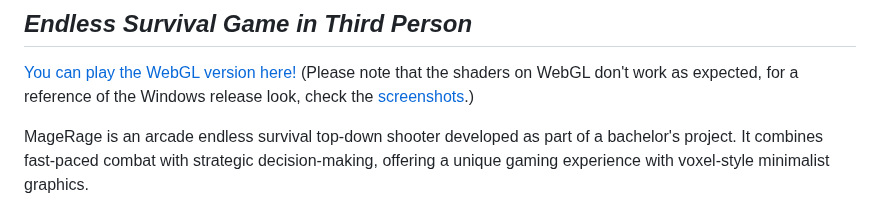
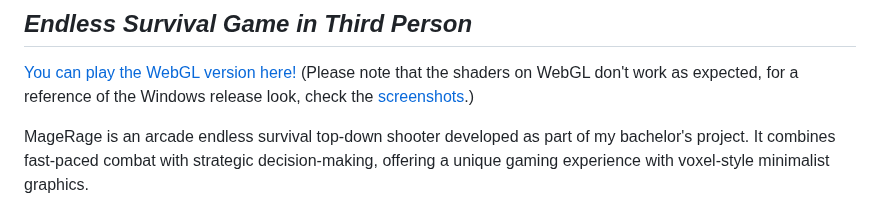
Before and after one commit to RaduCot/MageRageUnity, a Markdown page: README.md, the part around the change. Drawn GitHub-style.

```diff
--- a/README.md
+++ b/README.md
@@ -4,7 +4,7 @@
 [You can play the WebGL version here!](https://raducot.github.io/MageRageUnity/)
 (Please note that the shaders on WebGL don't work as expected, for a reference of the Windows release look, check the  [screenshots](#Screenshots).)
 
-MageRage is an arcade endless survival top-down shooter developed as part of a bachelor's project.
+MageRage is an arcade endless survival top-down shooter developed as part of my bachelor's project.
 It combines fast-paced combat with strategic decision-making, offering a unique gaming experience with voxel-style minimalist graphics.
 
 # Features
```
